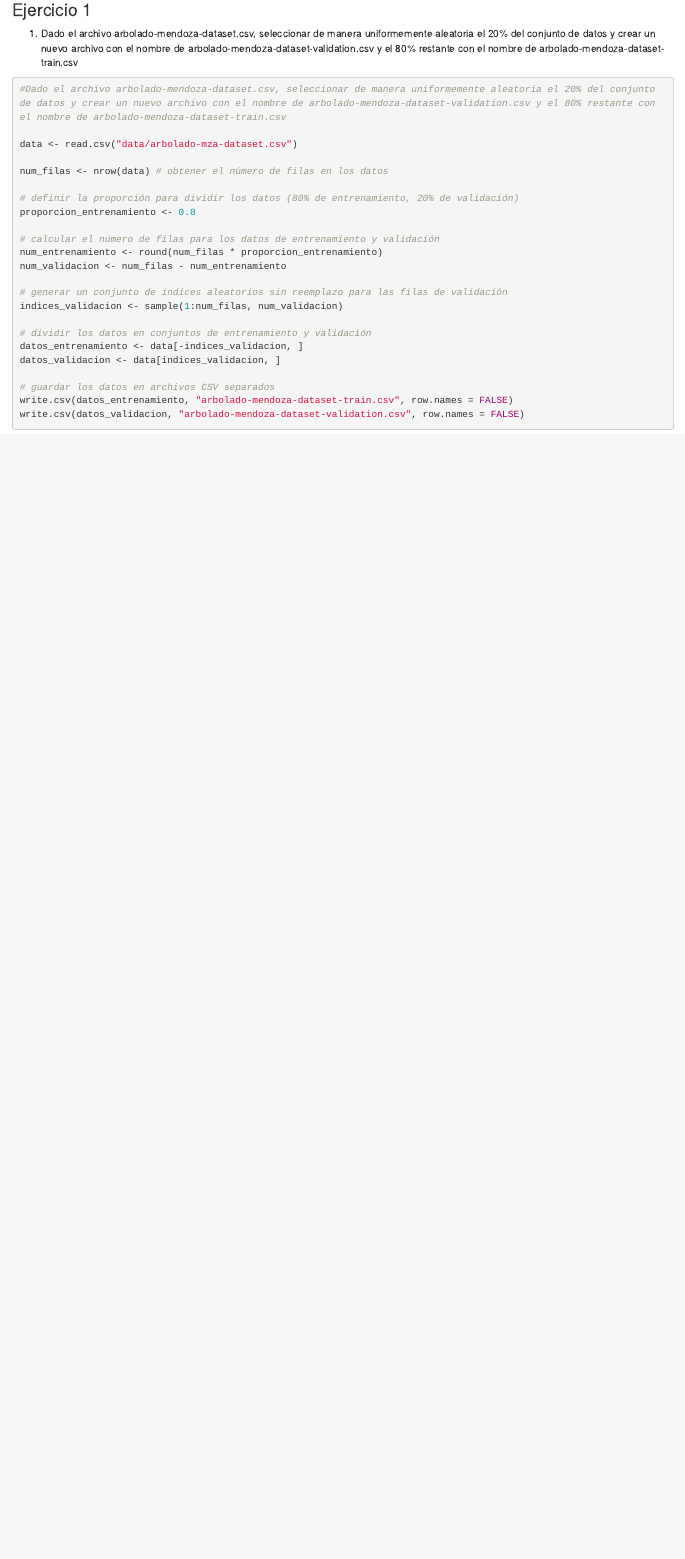
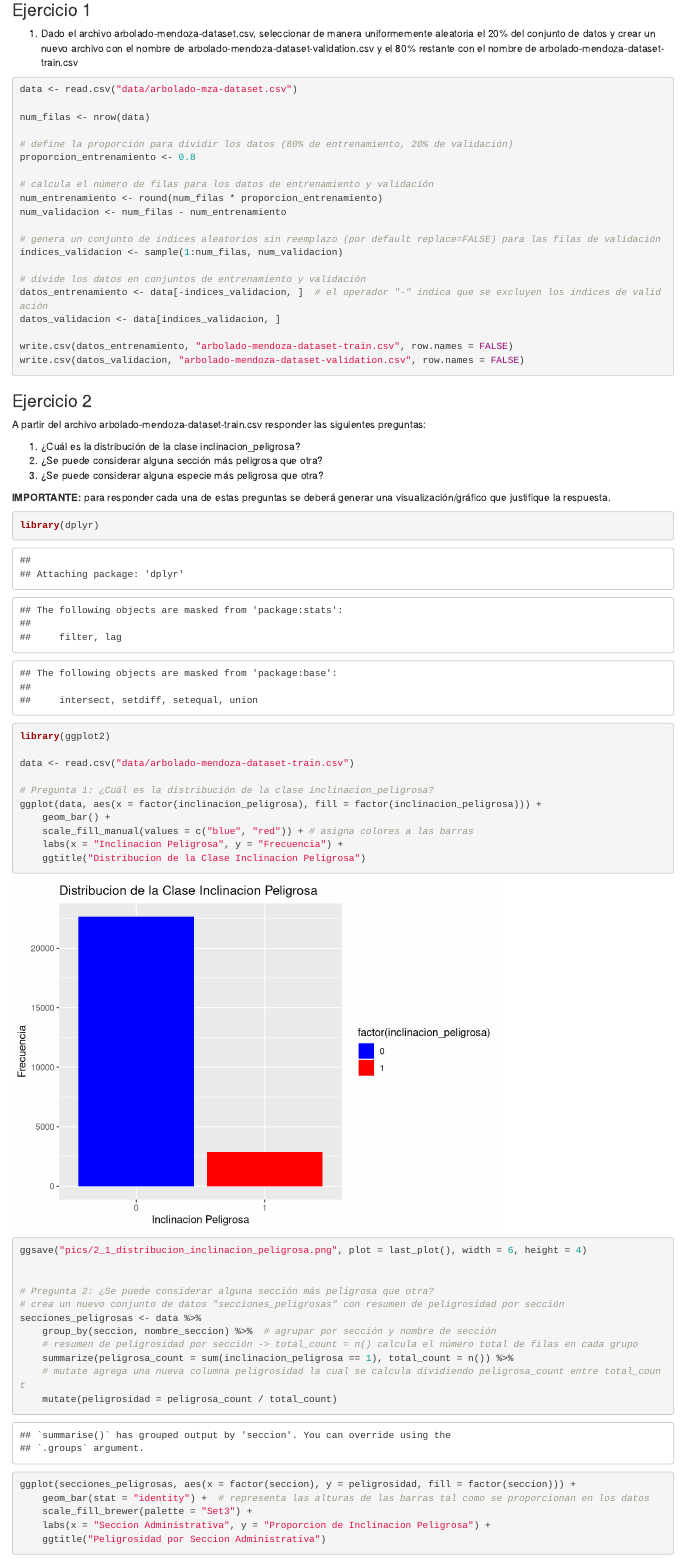
Before and after one commit to MicaKil/challenge-ia-uncuyo-2023, an R Markdown document (r-markdown/parte_a.rmd): the page in a window 1100 px wide, from 200 px down. Rendered offline with R 4.5, knitr and Pandoc, with nearby package versions; code that draws random numbers runs with fixed seeds of ours.

Commit message:
Add Ejercicio 2

````diff
--- a/r-markdown/parte_a.rmd
+++ b/r-markdown/parte_a.rmd
@@ -12,27 +12,65 @@ Antes de realizar un primer envío se deben realizar las siguientes actividades:
 1. Dado el archivo arbolado-mendoza-dataset.csv, seleccionar de manera uniformemente aleatoria el 20% del conjunto de datos y crear un nuevo archivo con el nombre de arbolado-mendoza-dataset-validation.csv y el 80% restante con el nombre de arbolado-mendoza-dataset-train.csv
 
 ```{r}
-#Dado el archivo arbolado-mendoza-dataset.csv, seleccionar de manera uniformemente aleatoria el 20% del conjunto de datos y crear un nuevo archivo con el nombre de arbolado-mendoza-dataset-validation.csv y el 80% restante con el nombre de arbolado-mendoza-dataset-train.csv
-
 data <- read.csv("data/arbolado-mza-dataset.csv")
 
-num_filas <- nrow(data) # obtener el número de filas en los datos
+num_filas <- nrow(data)
 
-# definir la proporción para dividir los datos (80% de entrenamiento, 20% de validación)
+# define la proporción para dividir los datos (80% de entrenamiento, 20% de validación)
 proporcion_entrenamiento <- 0.8
 
-# calcular el número de filas para los datos de entrenamiento y validación
+# calcula el número de filas para los datos de entrenamiento y validación
 num_entrenamiento <- round(num_filas * proporcion_entrenamiento)
 num_validacion <- num_filas - num_entrenamiento
 
-# generar un conjunto de índices aleatorios sin reemplazo para las filas de validación
+# genera un conjunto de índices aleatorios sin reemplazo (por default replace=FALSE) para las filas de validación
 indices_validacion <- sample(1:num_filas, num_validacion)
 
-# dividir los datos en conjuntos de entrenamiento y validación
-datos_entrenamiento <- data[-indices_validacion, ]
+# divide los datos en conjuntos de entrenamiento y validación
+datos_entrenamiento <- data[-indices_validacion, ]  # el operador "-" indica que se excluyen los índices de validación
 datos_validacion <- data[indices_validacion, ]
 
-# guardar los datos en archivos CSV separados
 write.csv(datos_entrenamiento, "arbolado-mendoza-dataset-train.csv", row.names = FALSE)
 write.csv(datos_validacion, "arbolado-mendoza-dataset-validation.csv", row.names = FALSE)
 ```
+
+### Ejercicio 2
+A partir del archivo arbolado-mendoza-dataset-train.csv responder las siguientes preguntas:
+
+1. ¿Cuál es la distribución de la clase inclinacion_peligrosa?
+2. ¿Se puede considerar alguna sección más peligrosa que otra?
+3. ¿Se puede considerar alguna especie más peligrosa que otra?
+
+**IMPORTANTE:** para responder cada una de estas preguntas se deberá generar una visualización/gráfico que justifique la
+respuesta.
+
+```{r}
+library(dplyr)
+library(ggplot2)
+
+data <- read.csv("data/arbolado-mendoza-dataset-train.csv")
+
+# Pregunta 1: ¿Cuál es la distribución de la clase inclinacion_peligrosa?
+ggplot(data, aes(x = factor(inclinacion_peligrosa), fill = factor(inclinacion_peligrosa))) +
+    geom_bar() +
+    scale_fill_manual(values = c("blue", "red")) + # asigna colores a las barras
+    labs(x = "Inclinacion Peligrosa", y = "Frecuencia") +
+    ggtitle("Distribucion de la Clase Inclinacion Peligrosa")
+
+ggsave("pics/2_1_distribucion_inclinacion_peligrosa.png", plot = last_plot(), width = 6, height = 4)
+
+
+# Pregunta 2: ¿Se puede considerar alguna sección más peligrosa que otra?
+# crea un nuevo conjunto de datos "secciones_peligrosas" con resumen de peligrosidad por sección
+secciones_peligrosas <- data %>%
+    group_by(seccion, nombre_seccion) %>%  # agrupar por sección y nombre de sección
+    # resumen de peligrosidad por sección -> total_count = n() calcula el número total de filas en cada grupo
+    summarize(peligrosa_count = sum(inclinacion_peligrosa == 1), total_count = n()) %>%
+    # mutate agrega una nueva columna peligrosidad la cual se calcula dividiendo peligrosa_count entre total_count
+    mutate(peligrosidad = peligrosa_count / total_count)
+
+ggplot(secciones_peligrosas, aes(x = factor(seccion), y = peligrosidad, fill = factor(seccion))) +
+    geom_bar(stat = "identity") +  # representa las alturas de las barras tal como se proporcionan en los datos
+    scale_fill_brewer(palette = "Set3") +
+    labs(x = "Seccion Administrativa", y = "Proporcion de Inclinacion Peligrosa") +
+    ggtitle("Peligrosidad por Seccion Administrativa")
````
Also changed, not shown: tp7-eda.md (+20 -0 lines), pics/2_1_distribucion_inclinacion_peligrosa.png (added), pics/2_2_peligrosidad_secciones.png (added), pics/2_3_peligrosidad_especies.png (added), r-markdown/parte_a.rmd (21 more changed lines).
